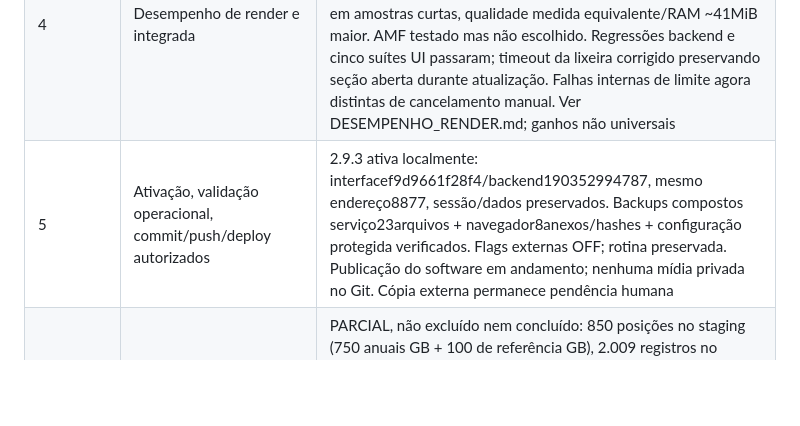
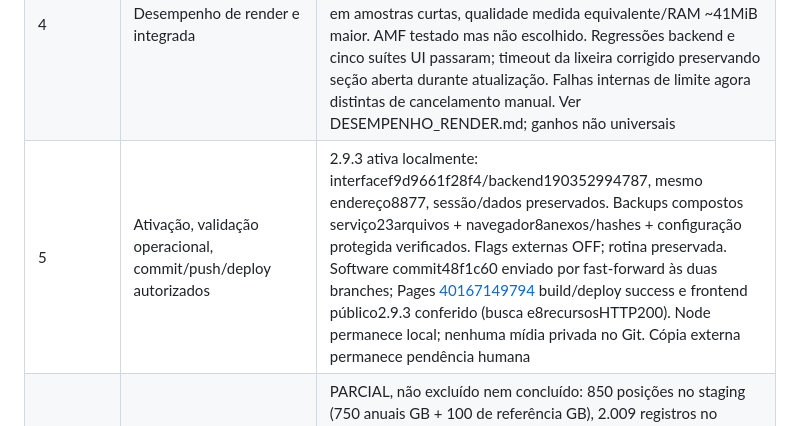
Before and after one commit to RicardoHussen2026/golden-music-memories, a Markdown page: docs/ORGANIZACAO_PROJETO.md, the part around the change. Rendered like a GitHub page; blank space fills up the shorter version.

```diff
--- a/docs/ORGANIZACAO_PROJETO.md
+++ b/docs/ORGANIZACAO_PROJETO.md
@@ -14,7 +14,7 @@
 | 2 | Histórico por música/plataforma/conta e alertas de repostagem | Entregue e ativo localmente em 2.9.2. Publicações e estruturas existentes, conta/canal explícito como rótulo local, aviso configurável e decisão explícita, correção auditada, legados identificados e reúso do MP4. Rotina/cooldown preservados, nenhuma conta externa/publicação real. Avaliação humana após ativação segura |
 | 3 | Auditoria e proposta de aplicação das capas do outro chat | Aguardar achados do principal sobre INDICE_CAPAS.csv, CAPAS_PENDENTES.csv e CONTINUIDADE_DO_ACERVO.md. Não baixar pacotes, trocar artes atuais ou implementar uso das capas nesta rodada |
 | 4 | Desempenho de render e integrada | Entregue e ativo localmente em2.9.3: CPU4/filtros2 com guarda8lógicos/3GiB e opçãoCPU2/filtros1, fallback único para erro de criação de threads e reaproveitamento de renders legados. Benchmark vertical/horizontal ~30–40% menos tempo em amostras curtas, qualidade medida equivalente/RAM ~41MiB maior. AMF testado mas não escolhido. Regressões backend e cinco suítes UI passaram; timeout da lixeira corrigido preservando seção aberta durante atualização. Falhas internas de limite agora distintas de cancelamento manual. Ver DESEMPENHO_RENDER.md; ganhos não universais |
-| 5 | Ativação, validação operacional, commit/push/deploy autorizados | 2.9.3 ativa localmente: interfacef9d9661f28f4/backend190352994787, mesmo endereço8877, sessão/dados preservados. Backups compostos serviço23arquivos + navegador8anexos/hashes + configuração protegida verificados. Flags externas OFF; rotina preservada. Publicação do software em andamento; nenhuma mídia privada no Git. Cópia externa permanece pendência humana |
+| 5 | Ativação, validação operacional, commit/push/deploy autorizados | 2.9.3 ativa localmente: interfacef9d9661f28f4/backend190352994787, mesmo endereço8877, sessão/dados preservados. Backups compostos serviço23arquivos + navegador8anexos/hashes + configuração protegida verificados. Flags externas OFF; rotina preservada. Software commit48f1c60 enviado por fast-forward às duas branches; Pages [40167149794](https://github.com/RicardoHussen2026/golden-music-memories/actions/runs/40167149794) build/deploy success e frontend público2.9.3 conferido (busca e8recursosHTTP200). Node permanece local; nenhuma mídia privada no Git. Cópia externa permanece pendência humana |
 | 6 | Ampliar acervo e rankings Top 10 / 30 / 50 e Top 100 geral | PARCIAL, não excluído nem concluído: 850 posições no staging (750 anuais GB + 100 de referência GB), 2.009 registros no catálogo, dois vínculos e zero músicas novas aplicadas. Faltam 25 anos/750 posições anuais, identificação dos candidatos e critério do Top 100 geral. Top 50 amplia a pesquisa anterior além de 30 por lista; não há cobertura Top 50 pronta. PDFs CHARTWATCH preservados, 150 posições ainda não transcritas/incorporadas. Nenhuma pesquisa/importação nesta rodada |
 | 7 | Google Drive | Plano/fila isolados com mocks; autorizações e integração real pendentes |
 | 8 | Integrações de publicação | Backend revisado, sem conta/envio real; demais destinos manuais |
```
Also changed, not shown: CONTINUIDADE.md (+1 -1 lines), README.md (+1 -1 lines).
